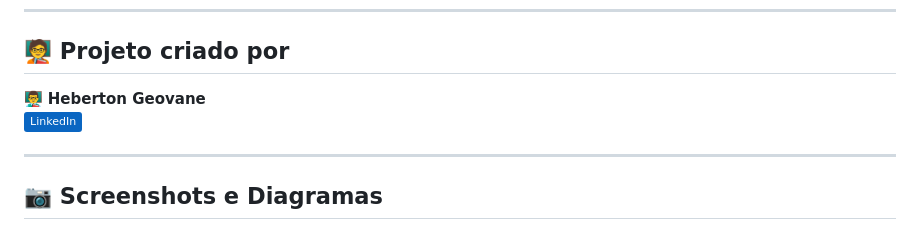
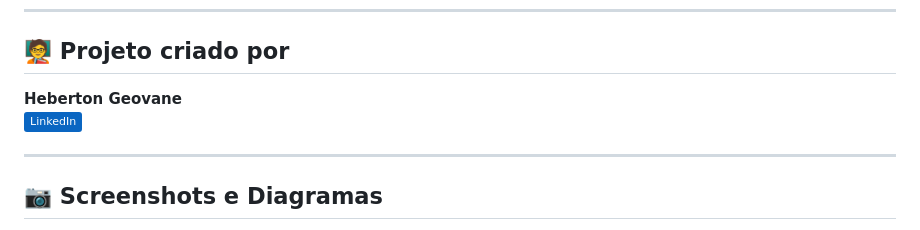
Before and after one commit to HebertonGeovane/TechStore2, a Markdown page: README.md, the part around the change. GitHub-like rendering; badges without logos.

```diff
--- a/README.md
+++ b/README.md
@@ -119,8 +119,8 @@ Acesse o guia completo com o passo a passo do projeto clicando no link abaixo:
 
 ## 🧑‍🏫 Projeto criado por
 
-👨‍🏫 **Heberton Geovane**
-[![LinkedIn](https://img.shields.io/badge/-LinkedIn-0A66C2?style=flat&logo=linkedin&logoColor=white)](https://www.linkedin.com/in/hebertong/)
+**Heberton Geovane**
+[![LinkedIn](https://img.shields.io/badge/-LinkedIn-0A66C2?style=flat&logo=linkedin&logoColor=white)](https://www.linkedin.com/in/heberton-geovane/)
 
 ---
 
```
